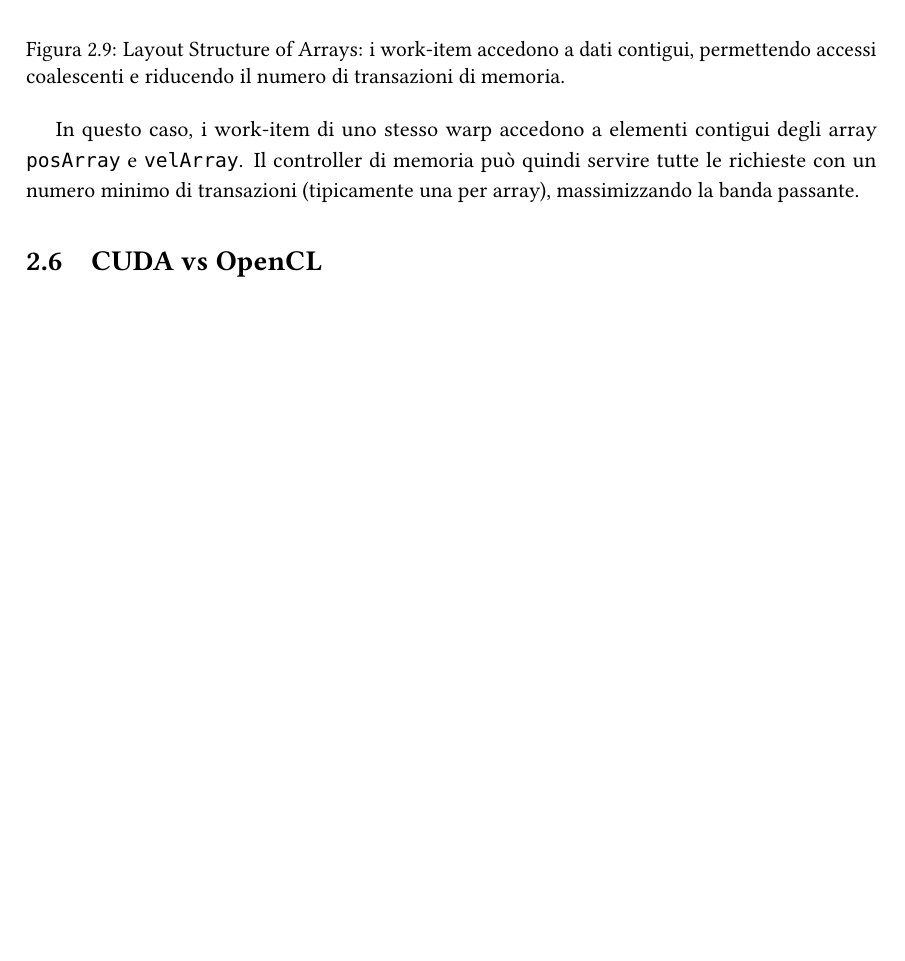
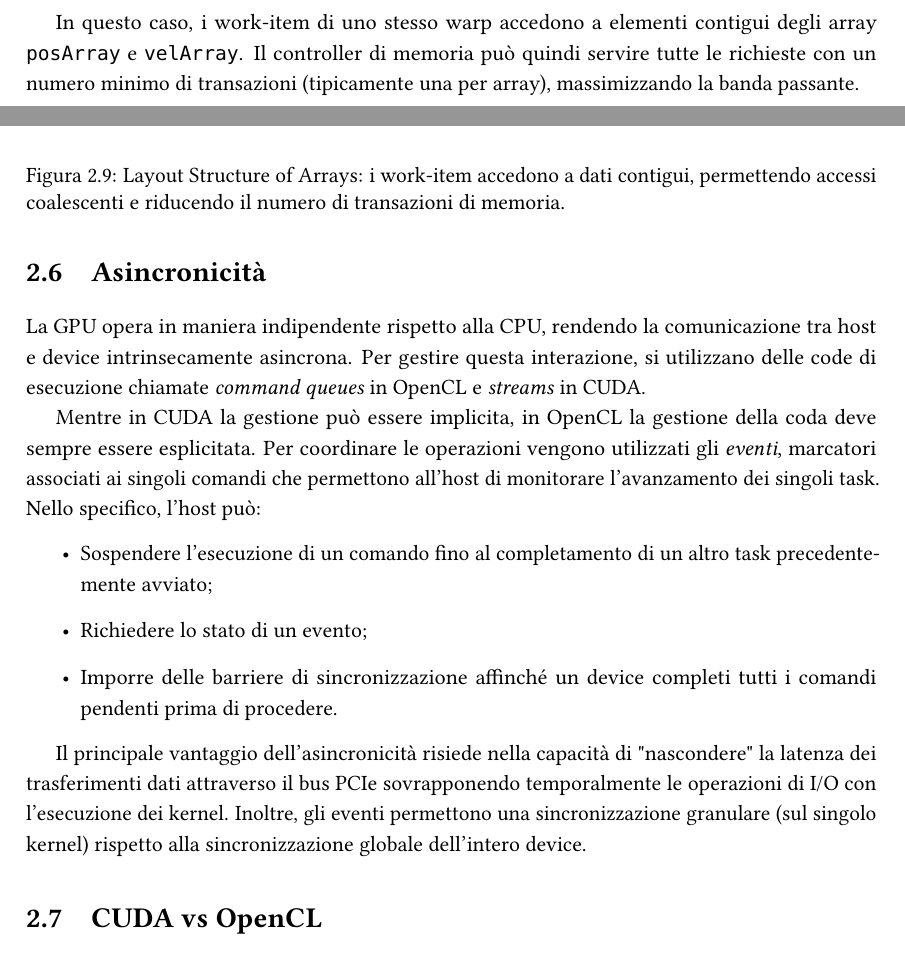
Before and after one commit to emanuelegaliano/GPU-Parallel-Programming, a LaTeX book (gpu.tex, which reads chapters/fundamentals.tex): part of page 35 of 44 before the commit and two parts of pages 35 and 36 of 46 after it, the two joined at a grey line, cut so that both start at the same text, the shorter picture padded with empty space. Compiled offline with pdfLaTeX.

Commit message:
Resolving issue #4

```diff
--- a/chapters/fundamentals.tex
+++ b/chapters/fundamentals.tex
@@ -301,6 +304,21 @@ kernel void iteration(
 
 In questo caso, i work-item di uno stesso warp accedono a elementi contigui degli array \texttt{posArray} e \texttt{velArray}. Il controller di memoria può quindi servire tutte le richieste con un numero minimo di transazioni (tipicamente una per array), massimizzando la banda passante.
 
+\section{Asincronicità}
+
+La GPU opera in maniera indipendente rispetto alla CPU, rendendo la comunicazione tra host e device intrinsecamente asincrona. Per gestire questa interazione, si utilizzano delle code di esecuzione chiamate \emph{command queues} in OpenCL e \emph{streams} in CUDA.
+
+Mentre in CUDA la gestione può essere implicita, in OpenCL la gestione della coda deve sempre essere esplicitata. Per coordinare le operazioni vengono utilizzati gli \emph{eventi}, marcatori associati ai singoli comandi che permettono all'host di monitorare l'avanzamento dei singoli task. Nello specifico, l'host può:
+
+\begin{itemize}
+    \item Sospendere l'esecuzione di un comando fino al completamento di un altro task precedentemente avviato;
+    \item Richiedere lo stato di un evento;
+    \item Imporre delle barriere di sincronizzazione affinché un device completi tutti i comandi pendenti prima di procedere.
+\end{itemize}
+
+Il principale vantaggio dell’asincronicità risiede nella capacità di "nascondere" la latenza dei trasferimenti dati attraverso il bus PCIe sovrapponendo temporalmente le operazioni di I/O con l'esecuzione dei kernel.
+Inoltre, gli eventi permettono una sincronizzazione granulare (sul singolo kernel) rispetto alla sincronizzazione globale dell'intero device.
+
 \section{CUDA vs OpenCL}
 
 CUDA e OpenCL rappresentano due approcci differenti alla programmazione su GPU. Pur condividendo molti concetti di base (kernel, memoria device, esecuzione parallela), si differenziano sia per il modello di programmazione lato host sia per il linguaggio utilizzato lato device.
```
Also changed, not shown: gpu.pdf, chapters/fundamentals.tex (17 more changed lines).
